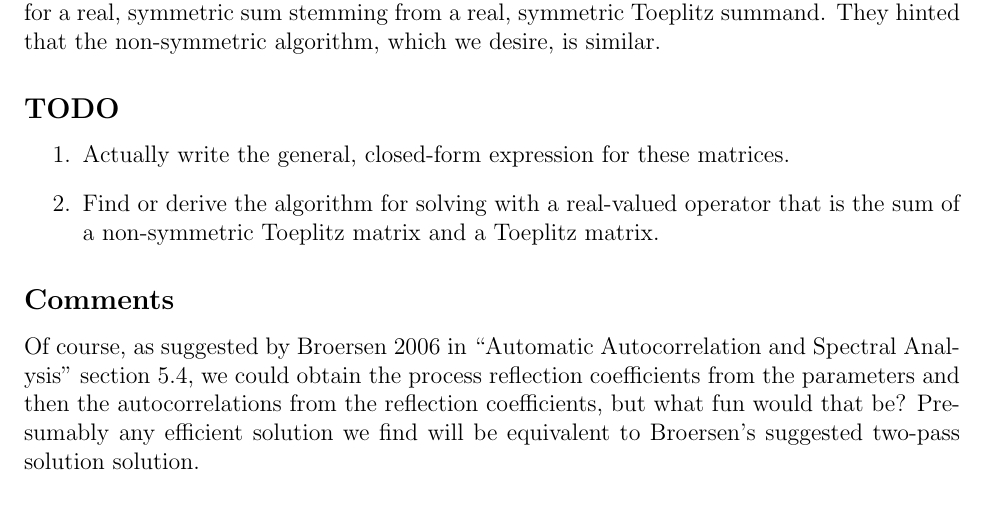
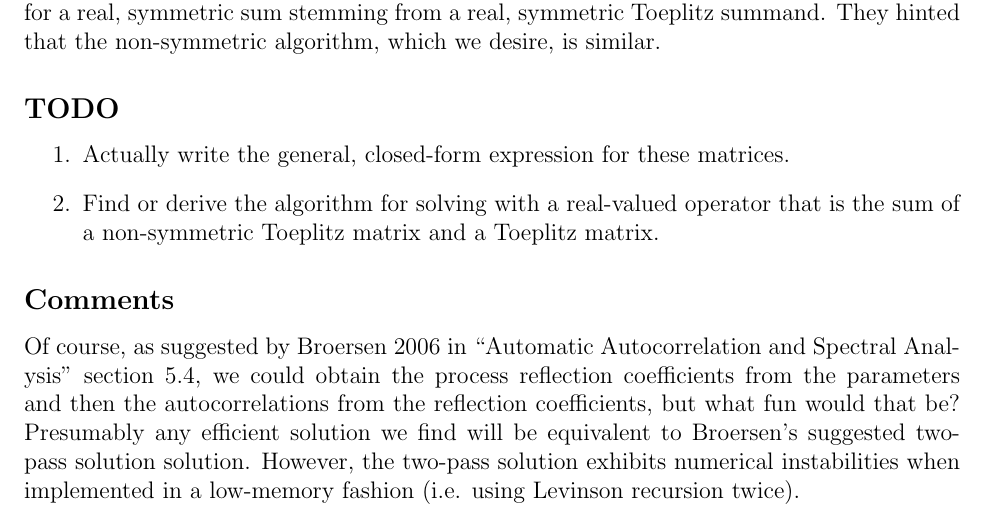
Before and after one commit to RhysU/ar, a LaTeX document (WuleYalker.tex): part of page 3 of 3, cut so that both start at the same text. Compiled offline with pdfLaTeX.

Commit message:
Update with some instability notes

```diff
--- a/WuleYalker.tex
+++ b/WuleYalker.tex
@@ -339,6 +339,7 @@ Spectral Analysis'' section 5.4, we could obtain the process reflection
 coefficients from the parameters and then the autocorrelations from the
 reflection coefficients, but what fun would that be?  Presumably any efficient
 solution we find will be equivalent to Broersen's suggested two-pass solution
-solution.
+solution.  However, the two-pass solution exhibits numerical instabilities when
+implemented in a low-memory fashion (i.e. using Levinson recursion twice).
 
 \end{document}
```
